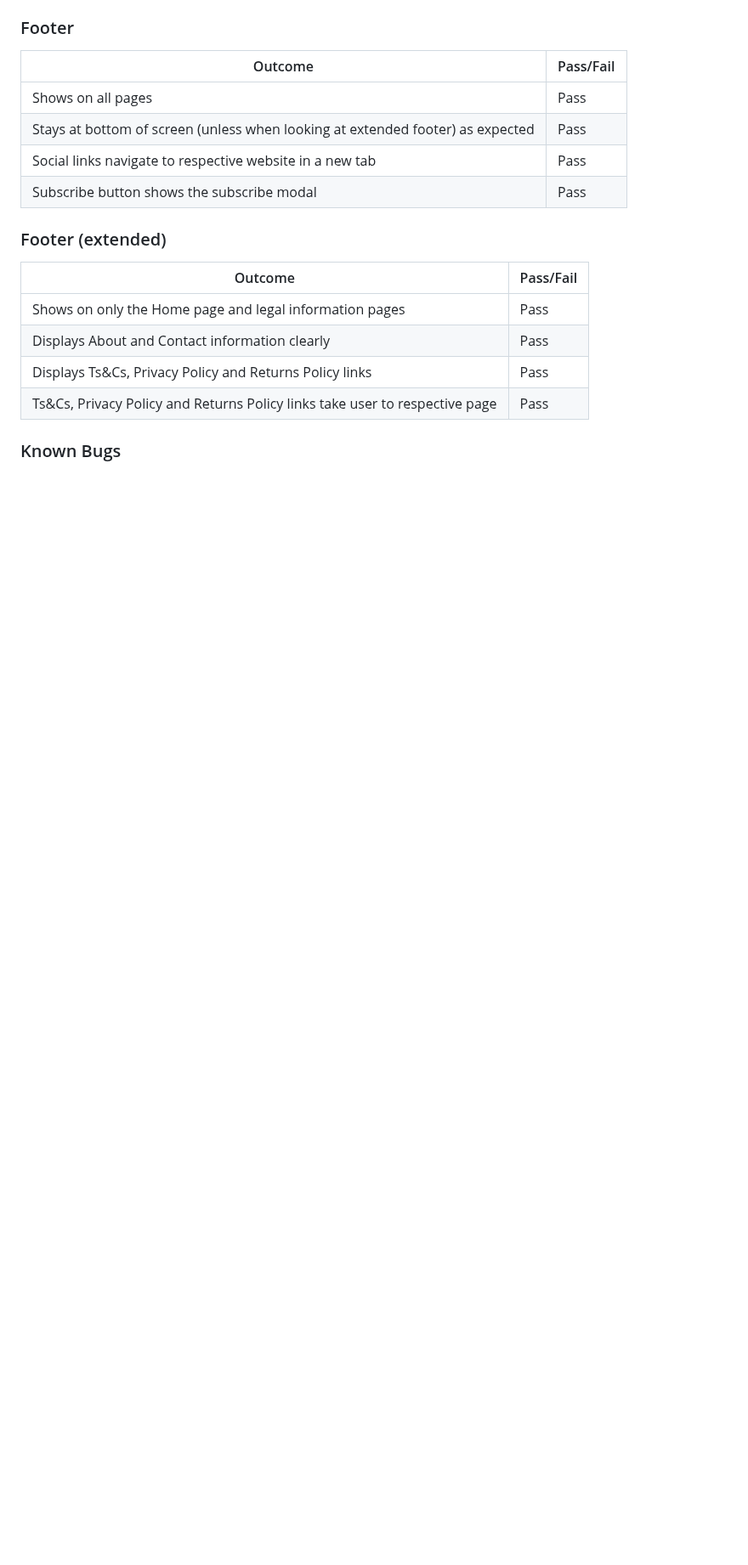
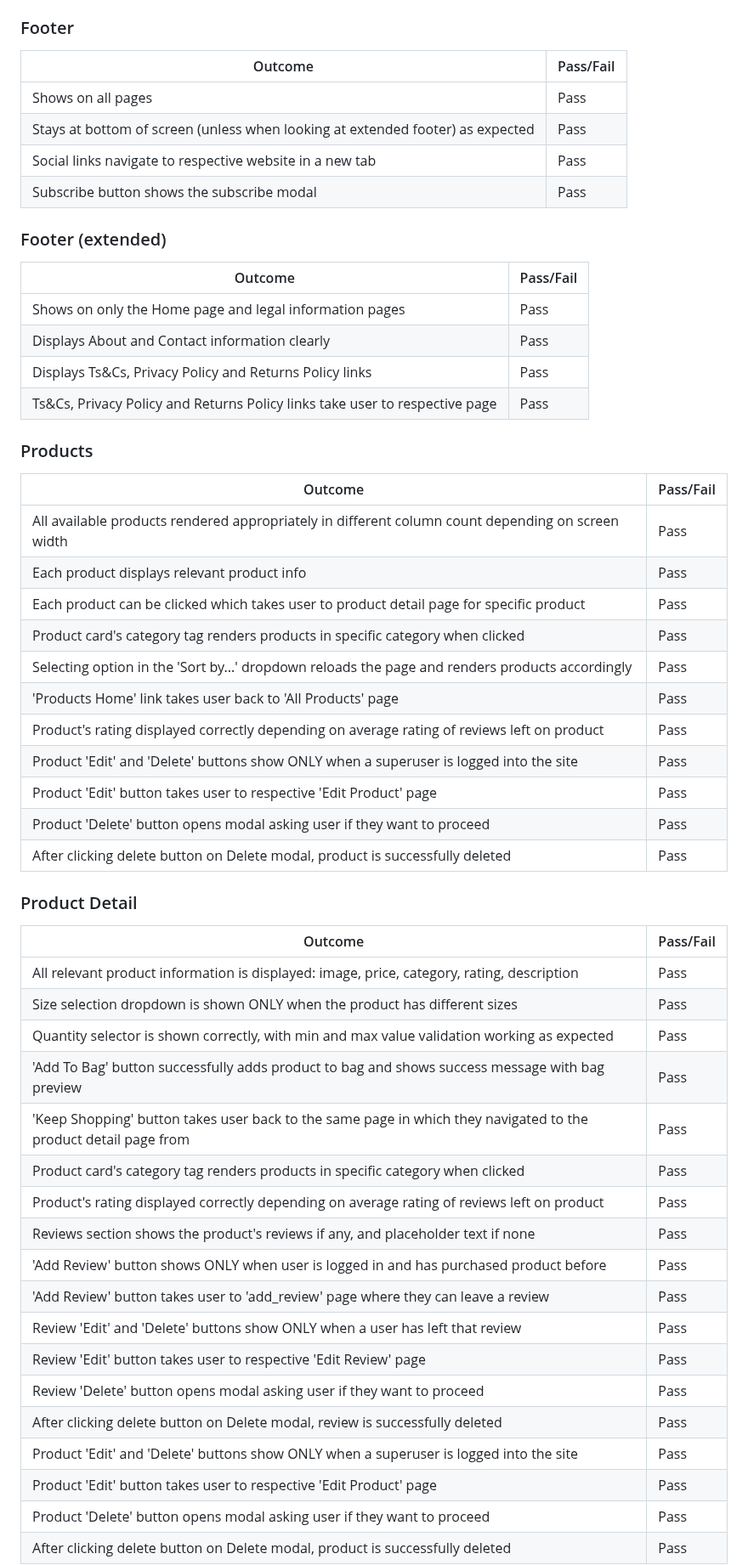
Before and after one commit to DanHodgson12/gym-stop, a Markdown page: TESTING.md, the part around one of its changes. Shown at 85% size. Rendered like a GitHub page; blank space fills up the shorter version.

Commit message:
feat: added products and product detail to common elements testing section

```diff
--- a/TESTING.md
+++ b/TESTING.md
@@ -193,4 +193,42 @@ Displays About and Contact information clearly | Pass
 Displays Ts&Cs, Privacy Policy and Returns Policy links | Pass
 Ts&Cs, Privacy Policy and Returns Policy links take user to respective page | Pass
 
-### Known Bugs
+### Products
+
+Outcome | Pass/Fail
+--- | ---
+All available products rendered appropriately in different column count depending on screen width | Pass
+Each product displays relevant product info | Pass
+Each product can be clicked which takes user to product detail page for specific product | Pass
+Product card's category tag renders products in specific category when clicked | Pass
+Selecting option in the 'Sort by...' dropdown reloads the page and renders products accordingly | Pass
+'Products Home' link takes user back to 'All Products' page | Pass
+Product's rating displayed correctly depending on average rating of reviews left on product | Pass
+Product 'Edit' and 'Delete' buttons show ONLY when a superuser is logged into the site | Pass
+Product 'Edit' button takes user to respective 'Edit Product' page | Pass
+Product 'Delete' button opens modal asking user if they want to proceed | Pass
+After clicking delete button on Delete modal, product is successfully deleted | Pass
+
+### Product Detail
+
+Outcome | Pass/Fail
+--- | ---
+All relevant product information is displayed: image, price, category, rating, description | Pass
+Size selection dropdown is shown ONLY when the product has different sizes | Pass
+Quantity selector is shown correctly, with min and max value validation working as expected | Pass
+'Add To Bag' button successfully adds product to bag and shows success message with bag preview | Pass
+'Keep Shopping' button takes user back to the same page in which they navigated to the product detail page from | Pass
+Product card's category tag renders products in specific category when clicked | Pass
+Product's rating displayed correctly depending on average rating of reviews left on product | Pass
+Reviews section shows the product's reviews if any, and placeholder text if none | Pass
+'Add Review' button shows ONLY when user is logged in and has purchased product before | Pass
+'Add Review' button takes user to 'add_review' page where they can leave a review | Pass
+Review 'Edit' and 'Delete' buttons show ONLY when a user has left that review | Pass
+Review 'Edit' button takes user to respective 'Edit Review' page | Pass
+Review 'Delete' button opens modal asking user if they want to proceed | Pass
+After clicking delete button on Delete modal, review is successfully deleted | Pass
+Product 'Edit' and 'Delete' buttons show ONLY when a superuser is logged into the site | Pass
+Product 'Edit' button takes user to respective 'Edit Product' page | Pass
+Product 'Delete' button opens modal asking user if they want to proceed | Pass
+After clicking delete button on Delete modal, product is successfully deleted | Pass
+
```
Also changed, not shown: other parts of TESTING.md (+13 -0 lines).
